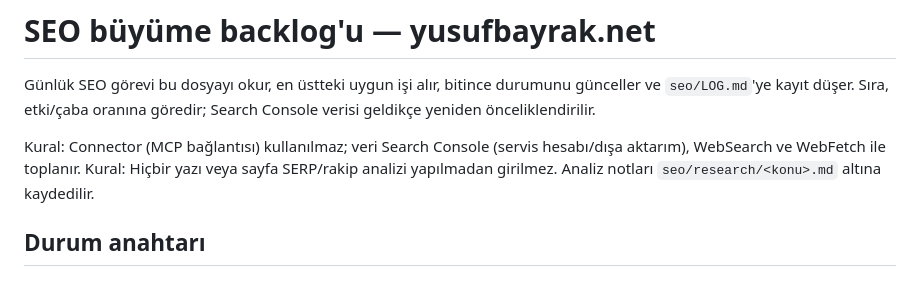
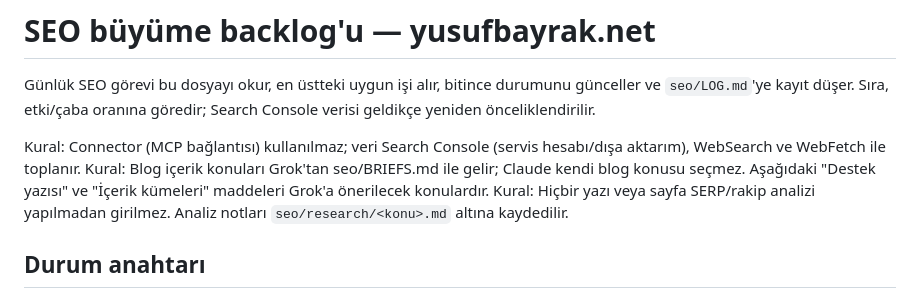
Before and after one commit to yusufbayrakk94-code/yusufbayrak.net, a Markdown page: seo/BACKLOG.md, the part around the change. Rendered like a GitHub page.

Commit message:
SEO backlog: blog konuları Grok brief'lerinden gelecek
Co-Authored-By: Claude Opus 5.5 <noreply@anthropic.com>
Claude-Session: https://claude.ai/code/session_01Dy9kkA47RRvDg8kELRRo4x

```diff
--- a/seo/BACKLOG.md
+++ b/seo/BACKLOG.md
@@ -5,6 +5,8 @@ günceller ve `seo/LOG.md`'ye kayıt düşer. Sıra, etki/çaba oranına göredi
 Search Console verisi geldikçe yeniden önceliklendirilir.
 
 Kural: Connector (MCP bağlantısı) kullanılmaz; veri Search Console (servis hesabı/dışa aktarım), WebSearch ve WebFetch ile toplanır.
+Kural: Blog içerik konuları Grok'tan seo/BRIEFS.md ile gelir; Claude kendi blog konusu seçmez.
+      Aşağıdaki "Destek yazısı" ve "İçerik kümeleri" maddeleri Grok'a önerilecek konulardır.
 Kural: Hiçbir yazı veya sayfa SERP/rakip analizi yapılmadan girilmez. Analiz
 notları `seo/research/<konu>.md` altına kaydedilir.
 
```
